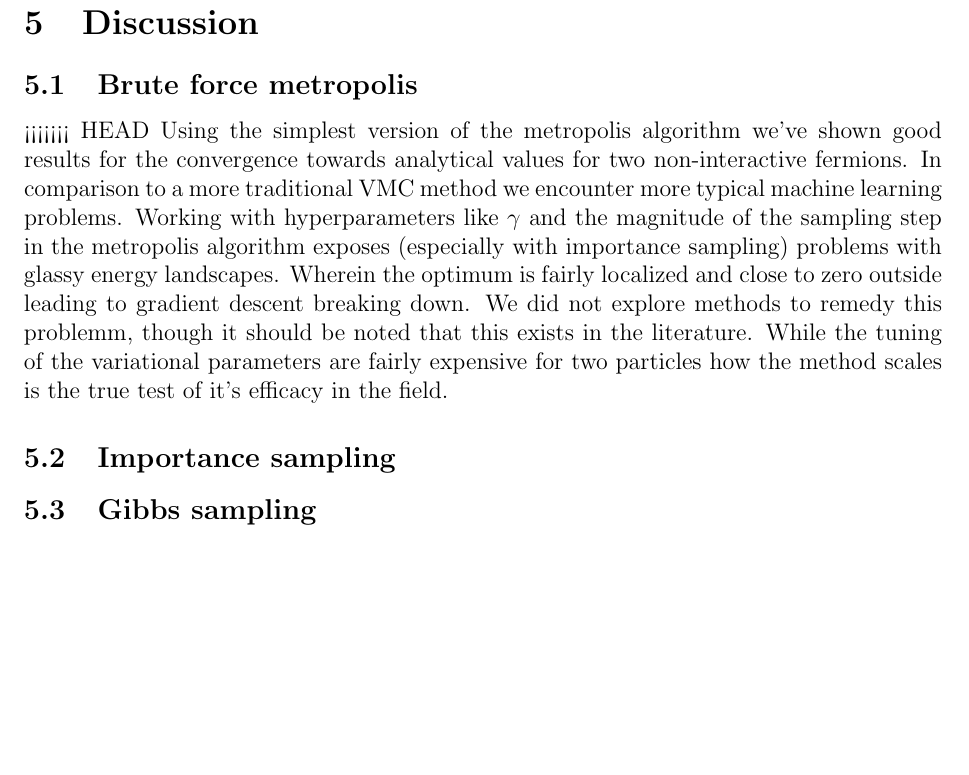
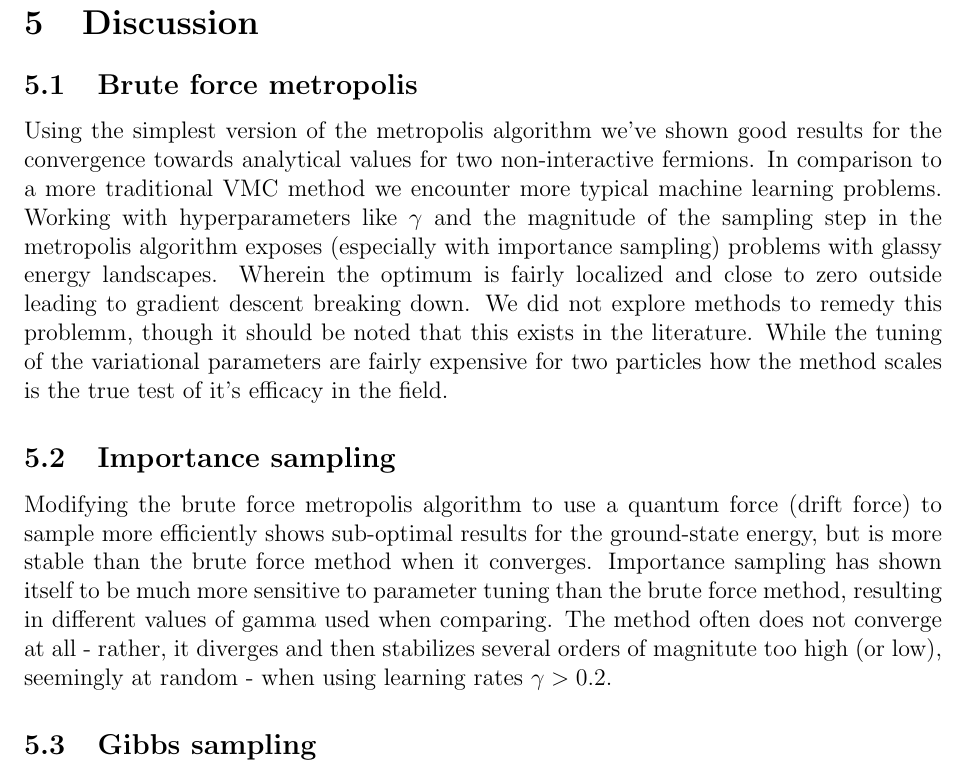
Before and after one commit to KariEriksen/comp_phys_2, a LaTeX paper (project_2/report/main.tex, which reads project_2/report/discussion.tex): part of page 20 of 32 before the commit and part of page 20 of 33 after it, cut so that both start at the same text, the shorter picture padded with empty space. Compiled offline with pdfLaTeX.

Commit message:
Added discussion for importance sampling.

```diff
--- a/project_2/report/discussion.tex
+++ b/project_2/report/discussion.tex
@@ -1,10 +1,17 @@
 \section{Discussion}
 \subsection{Brute force metropolis}
 
-<<<<<<< HEAD
 Using the simplest version of the metropolis algorithm we've shown good results for the convergence towards analytical values for two non-interactive fermions. In comparison to a more traditional VMC method we encounter more typical machine learning problems. Working with hyperparameters like $\gamma$ and the magnitude of the sampling step in the metropolis algorithm exposes (especially with importance sampling) problems with glassy energy landscapes. Wherein the optimum is fairly localized and close to zero outside leading to gradient descent breaking down. We did not explore methods to remedy this problemm, though it should be noted  that this exists in the literature.  While the tuning of the variational parameters are fairly expensive for two particles how the method scales is the  true test of it's efficacy in the field.
 
 \subsection{Importance sampling}
+
+Modifying the brute force metropolis algorithm to use a quantum force (drift force) to sample more
+efficiently shows sub-optimal results for the ground-state energy, but is more stable than the brute
+force method when it converges.
+Importance sampling has shown itself to be much more sensitive to parameter tuning than the brute
+force method, resulting in different values of gamma used when comparing. The method often does not
+converge at all - rather, it diverges and then stabilizes several orders of magnitute too high (or low), seemingly at random - when using learning rates $\gamma > 0.2$.
+
 
 \subsection{Gibbs sampling}
 When it comes to the Gibbs sampling we have had some difficulties along the way and can not say we got the sampler to work.
```
